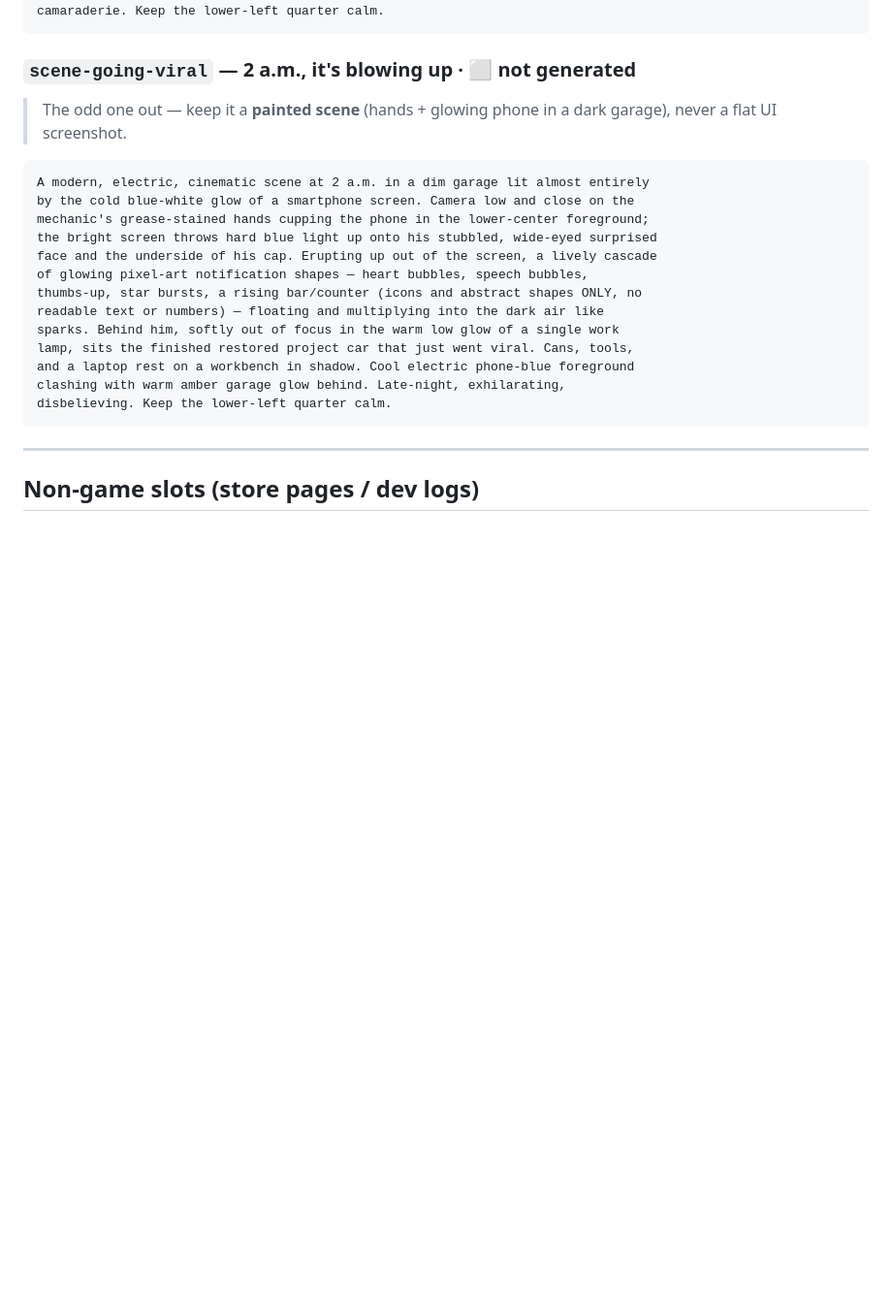
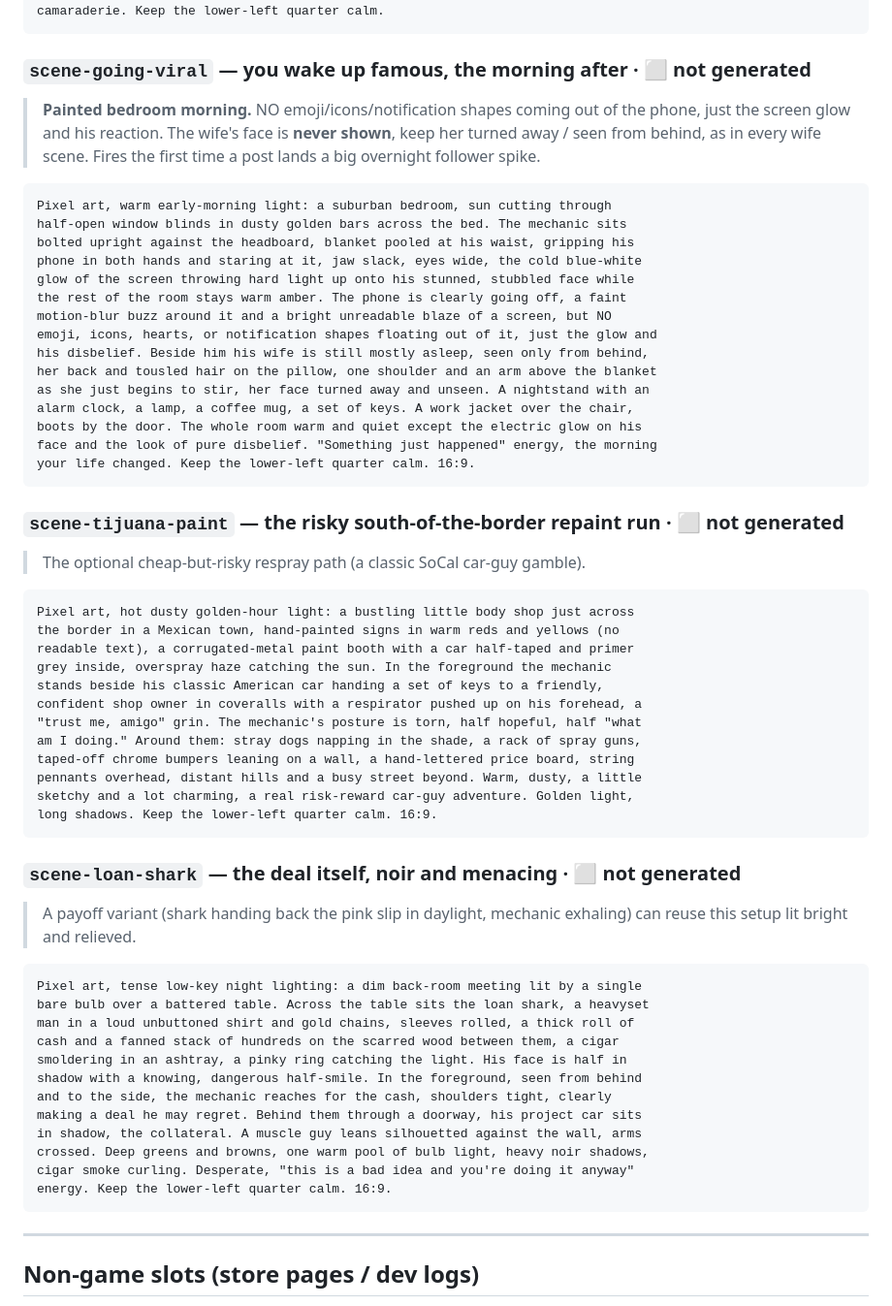
Before and after one commit to cjrm96/restoration, a Markdown page: art/GEMINI-PROMPTS.md, the part around the change. Shown at 97% size. Rendered like a GitHub page; blank space fills up the shorter version.

Commit message:
Milestone beats for the social/status side; three art prompts drafted
Two of the transactional moments from the popup audit get real beats, both
art-free:

- The first brand deal is now a scene, not a toast. A marketing rep pulls you
  aside at a meet, says your build is blowing up online, and pitches a deal you
  don't fully understand yet. Every deal after that stays a quiet DM.
- Climbing the scene reputation ladder announces once per rank crossed
  (Known Around Town, Scene Regular, Local Legend, State Famous), each with its
  own in-world moment. High-water-marked so it never repeats or fires on the
  down-swing; loaded saves baseline silently.

Also drafted and filed three art prompts for the art-dependent beats:
scene-going-viral (reworked to a bedroom morning-after, no phone-emoji, wife
never shown per convention), scene-tijuana-paint (the risky border repaint run),
and scene-loan-shark (the deal itself). Wiring to follow as art lands.

Verified both new beats fire once and defer/drain correctly through show flow.

Co-Authored-By: Claude Opus 4.8 <noreply@anthropic.com>
Claude-Session: https://claude.ai/code/session_015csdMw1c2CDWZPHJb3BEWi

````diff
--- a/art/GEMINI-PROMPTS.md
+++ b/art/GEMINI-PROMPTS.md
@@ -510,23 +510,62 @@ for contrast. Tools, rags, coffee mugs scattered naturally. Easy, unhurried
 camaraderie. Keep the lower-left quarter calm.
 ```
 
-### `scene-going-viral` — 2 a.m., it's blowing up · ⬜ not generated
-> The odd one out — keep it a **painted scene** (hands + glowing phone in a dark
-> garage), never a flat UI screenshot.
+### `scene-going-viral` — you wake up famous, the morning after · ⬜ not generated
+> **Painted bedroom morning.** NO emoji/icons/notification shapes coming out of the
+> phone, just the screen glow and his reaction. The wife's face is **never shown**,
+> keep her turned away / seen from behind, as in every wife scene. Fires the first
+> time a post lands a big overnight follower spike.
 ```
-A modern, electric, cinematic scene at 2 a.m. in a dim garage lit almost entirely
-by the cold blue-white glow of a smartphone screen. Camera low and close on the
-mechanic's grease-stained hands cupping the phone in the lower-center foreground;
-the bright screen throws hard blue light up onto his stubbled, wide-eyed surprised
-face and the underside of his cap. Erupting up out of the screen, a lively cascade
-of glowing pixel-art notification shapes — heart bubbles, speech bubbles,
-thumbs-up, star bursts, a rising bar/counter (icons and abstract shapes ONLY, no
-readable text or numbers) — floating and multiplying into the dark air like
-sparks. Behind him, softly out of focus in the warm low glow of a single work
-lamp, sits the finished restored project car that just went viral. Cans, tools,
-and a laptop rest on a workbench in shadow. Cool electric phone-blue foreground
-clashing with warm amber garage glow behind. Late-night, exhilarating,
-disbelieving. Keep the lower-left quarter calm.
+Pixel art, warm early-morning light: a suburban bedroom, sun cutting through
+half-open window blinds in dusty golden bars across the bed. The mechanic sits
+bolted upright against the headboard, blanket pooled at his waist, gripping his
+phone in both hands and staring at it, jaw slack, eyes wide, the cold blue-white
+glow of the screen throwing hard light up onto his stunned, stubbled face while
+the rest of the room stays warm amber. The phone is clearly going off, a faint
+motion-blur buzz around it and a bright unreadable blaze of a screen, but NO
+emoji, icons, hearts, or notification shapes floating out of it, just the glow and
+his disbelief. Beside him his wife is still mostly asleep, seen only from behind,
+her back and tousled hair on the pillow, one shoulder and an arm above the blanket
+as she just begins to stir, her face turned away and unseen. A nightstand with an
+alarm clock, a lamp, a coffee mug, a set of keys. A work jacket over the chair,
+boots by the door. The whole room warm and quiet except the electric glow on his
+face and the look of pure disbelief. "Something just happened" energy, the morning
+your life changed. Keep the lower-left quarter calm. 16:9.
+```
+
+### `scene-tijuana-paint` — the risky south-of-the-border repaint run · ⬜ not generated
+> The optional cheap-but-risky respray path (a classic SoCal car-guy gamble).
+```
+Pixel art, hot dusty golden-hour light: a bustling little body shop just across
+the border in a Mexican town, hand-painted signs in warm reds and yellows (no
+readable text), a corrugated-metal paint booth with a car half-taped and primer
+grey inside, overspray haze catching the sun. In the foreground the mechanic
+stands beside his classic American car handing a set of keys to a friendly,
+confident shop owner in coveralls with a respirator pushed up on his forehead, a
+"trust me, amigo" grin. The mechanic's posture is torn, half hopeful, half "what
+am I doing." Around them: stray dogs napping in the shade, a rack of spray guns,
+taped-off chrome bumpers leaning on a wall, a hand-lettered price board, string
+pennants overhead, distant hills and a busy street beyond. Warm, dusty, a little
+sketchy and a lot charming, a real risk-reward car-guy adventure. Golden light,
+long shadows. Keep the lower-left quarter calm. 16:9.
+```
+
+### `scene-loan-shark` — the deal itself, noir and menacing · ⬜ not generated
+> A payoff variant (shark handing back the pink slip in daylight, mechanic
+> exhaling) can reuse this setup lit bright and relieved.
+```
+Pixel art, tense low-key night lighting: a dim back-room meeting lit by a single
+bare bulb over a battered table. Across the table sits the loan shark, a heavyset
+man in a loud unbuttoned shirt and gold chains, sleeves rolled, a thick roll of
+cash and a fanned stack of hundreds on the scarred wood between them, a cigar
+smoldering in an ashtray, a pinky ring catching the light. His face is half in
+shadow with a knowing, dangerous half-smile. In the foreground, seen from behind
+and to the side, the mechanic reaches for the cash, shoulders tight, clearly
+making a deal he may regret. Behind them through a doorway, his project car sits
+in shadow, the collateral. A muscle guy leans silhouetted against the wall, arms
+crossed. Deep greens and browns, one warm pool of bulb light, heavy noir shadows,
+cigar smoke curling. Desperate, "this is a bad idea and you're doing it anyway"
+energy. Keep the lower-left quarter calm. 16:9.
 ```
 
 ---
````
